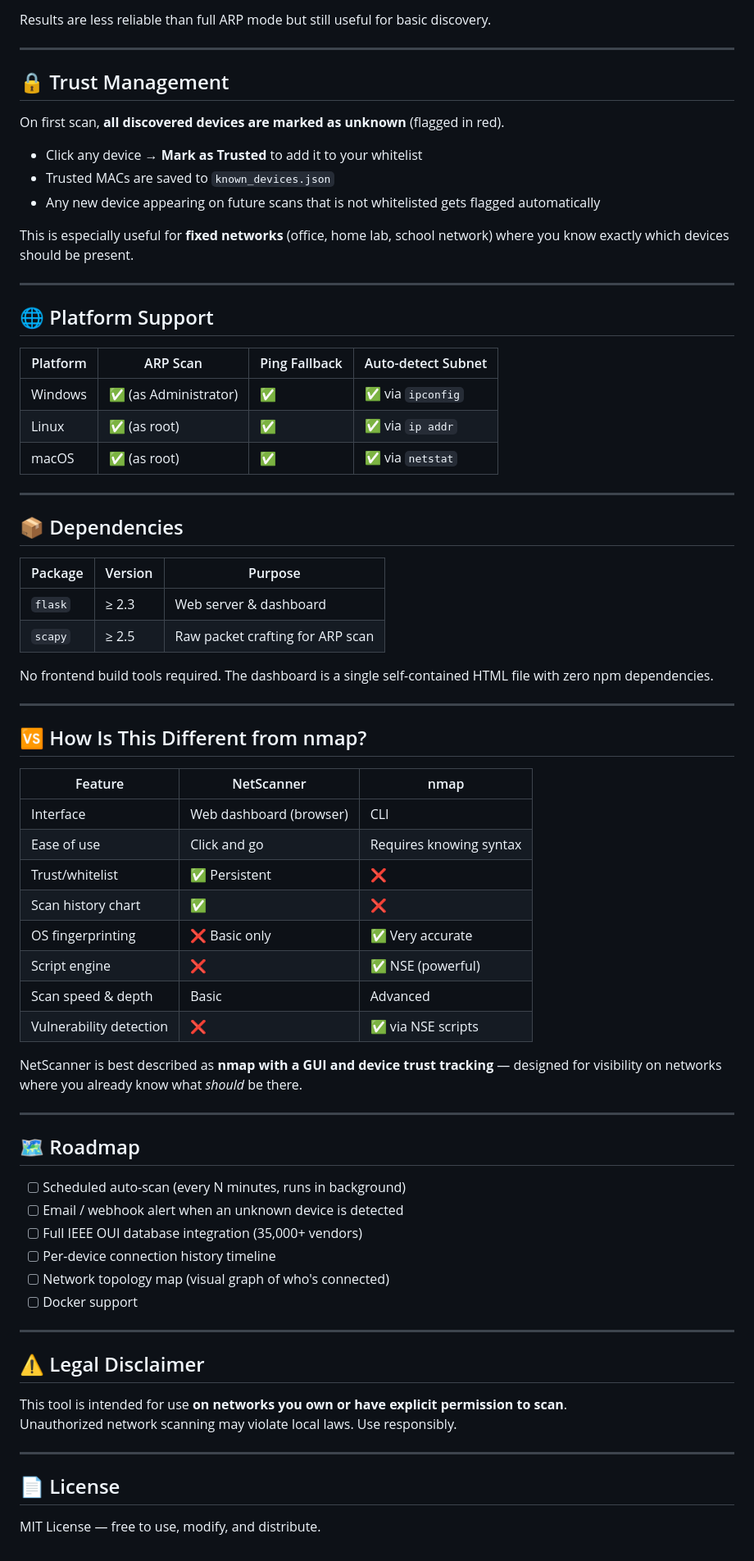
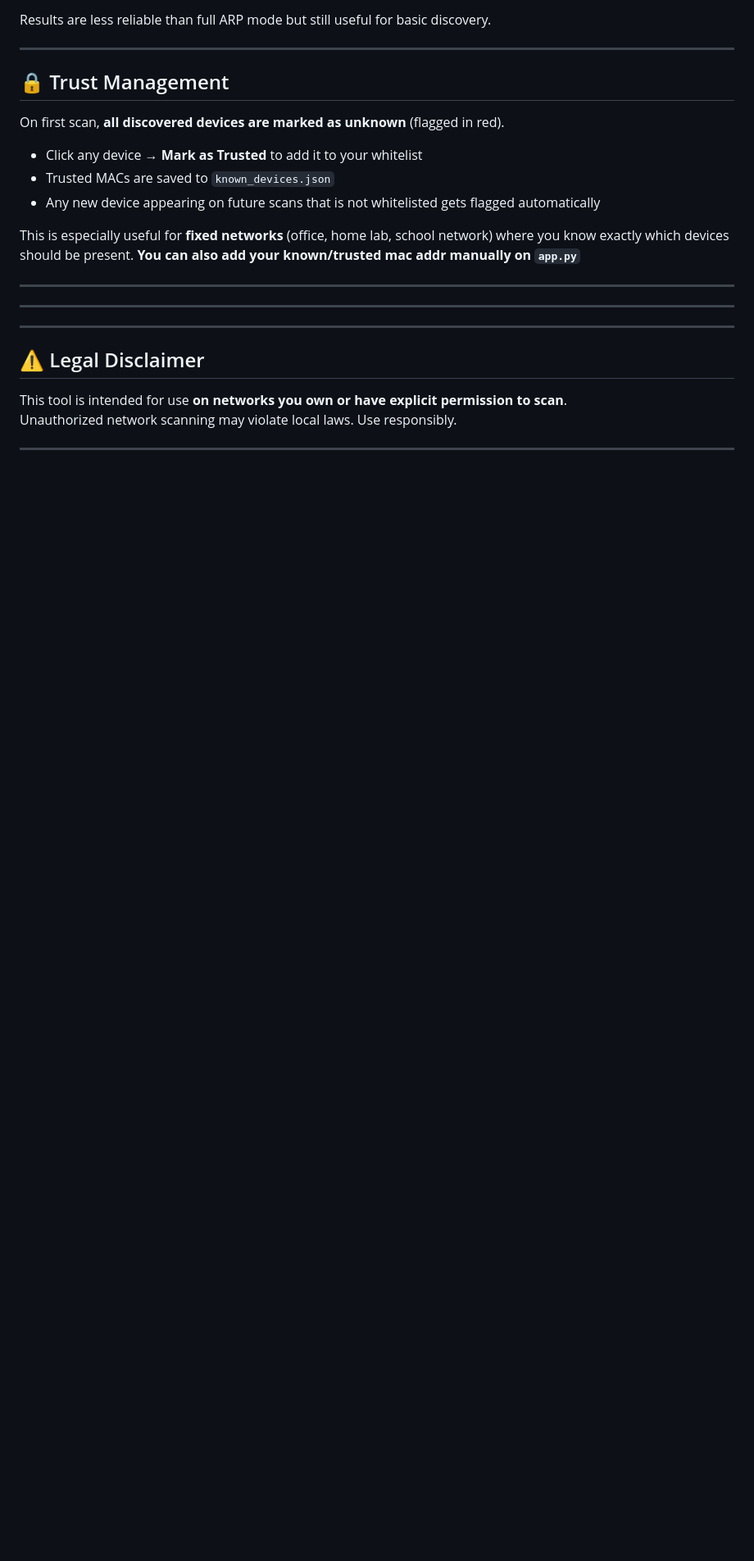
Before and after one commit to aaronbarrichello/Home-Network-Scanner, a Markdown page: README.md, the part around one of its changes. Shown at 82% size. GitHub-like rendering; blank space fills up the shorter version.

```diff
--- a/README.md
+++ b/README.md
@@ -139,56 +115,11 @@ On first scan, **all discovered devices are marked as unknown** (flagged in red)
 - Trusted MACs are saved to `known_devices.json`
 - Any new device appearing on future scans that is not whitelisted gets flagged automatically
 
-This is especially useful for **fixed networks** (office, home lab, school network) where you know exactly which devices should be present.
+This is especially useful for **fixed networks** (office, home lab, school network) where you know exactly which devices should be present. **You can also add your known/trusted mac addr manually on `app.py`**
 
 ---
 
-## 🌐 Platform Support
-
-| Platform | ARP Scan | Ping Fallback | Auto-detect Subnet |
-|----------|----------|---------------|--------------------|
-| Windows  | ✅ (as Administrator) | ✅ | ✅ via `ipconfig` |
-| Linux    | ✅ (as root) | ✅ | ✅ via `ip addr` |
-| macOS    | ✅ (as root) | ✅ | ✅ via `netstat` |
-
 ---
-
-## 📦 Dependencies
-
-| Package | Version | Purpose |
-|---------|---------|---------|
-| `flask` | ≥ 2.3 | Web server & dashboard |
-| `scapy` | ≥ 2.5 | Raw packet crafting for ARP scan |
-
-No frontend build tools required. The dashboard is a single self-contained HTML file with zero npm dependencies.
-
----
-
-## 🆚 How Is This Different from nmap?
-
-| Feature | NetScanner | nmap |
-|---------|-----------|------|
-| Interface | Web dashboard (browser) | CLI |
-| Ease of use | Click and go | Requires knowing syntax |
-| Trust/whitelist | ✅ Persistent | ❌ |
-| Scan history chart | ✅ | ❌ |
-| OS fingerprinting | ❌ Basic only | ✅ Very accurate |
-| Script engine | ❌ | ✅ NSE (powerful) |
-| Scan speed & depth | Basic | Advanced |
-| Vulnerability detection | ❌ | ✅ via NSE scripts |
-
-NetScanner is best described as **nmap with a GUI and device trust tracking** — designed for visibility on networks where you already know what *should* be there.
-
----
-
-## 🗺 Roadmap
-
-- [ ] Scheduled auto-scan (every N minutes, runs in background)
-- [ ] Email / webhook alert when an unknown device is detected
-- [ ] Full IEEE OUI database integration (35,000+ vendors)
-- [ ] Per-device connection history timeline
-- [ ] Network topology map (visual graph of who's connected)
-- [ ] Docker support
 
 ---
 
@@ -198,7 +129,3 @@ This tool is intended for use **on networks you own or have explicit permission
 Unauthorized network scanning may violate local laws. Use responsibly.
 
 ---
-
-## 📄 License
-
-MIT License — free to use, modify, and distribute.
```
Also changed, not shown: other parts of README.md (+2 -26 lines).
